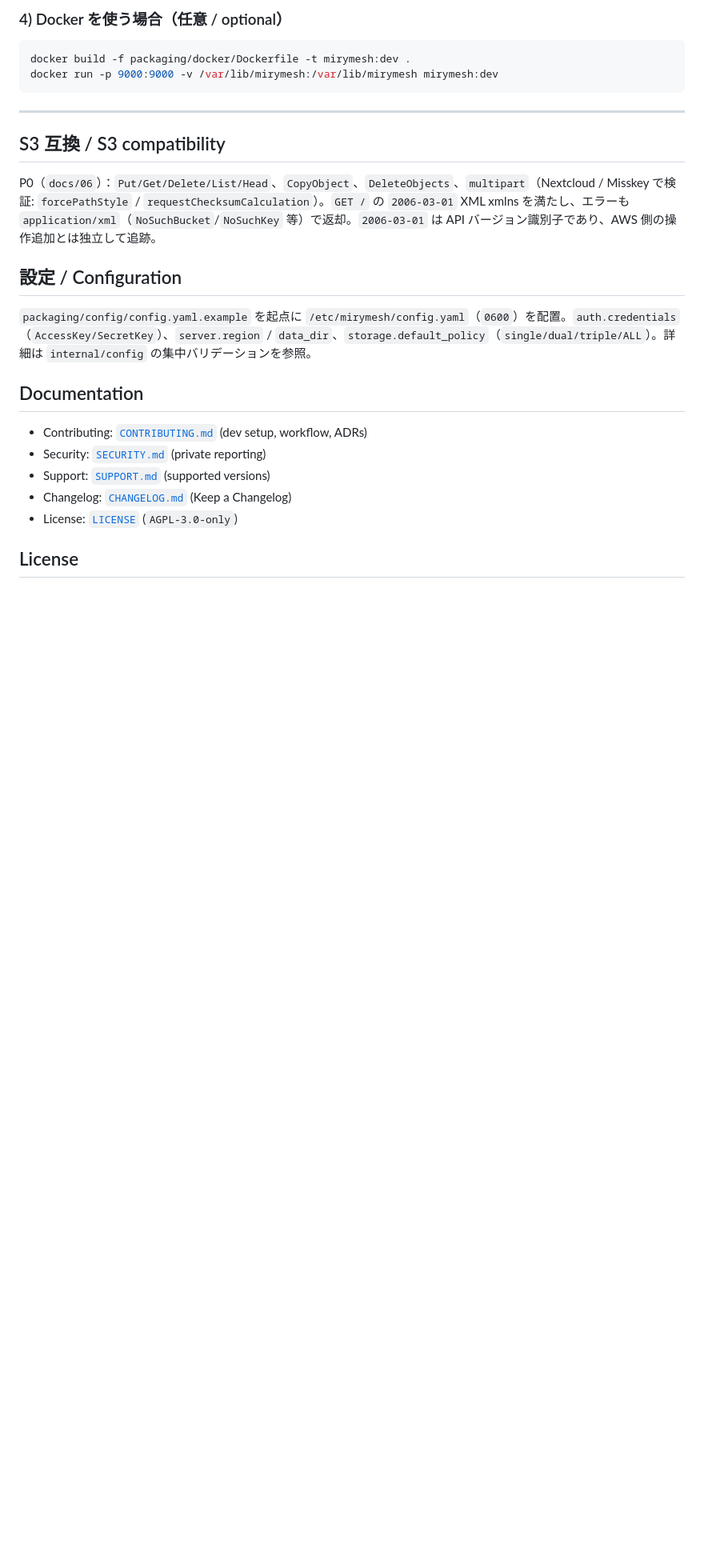
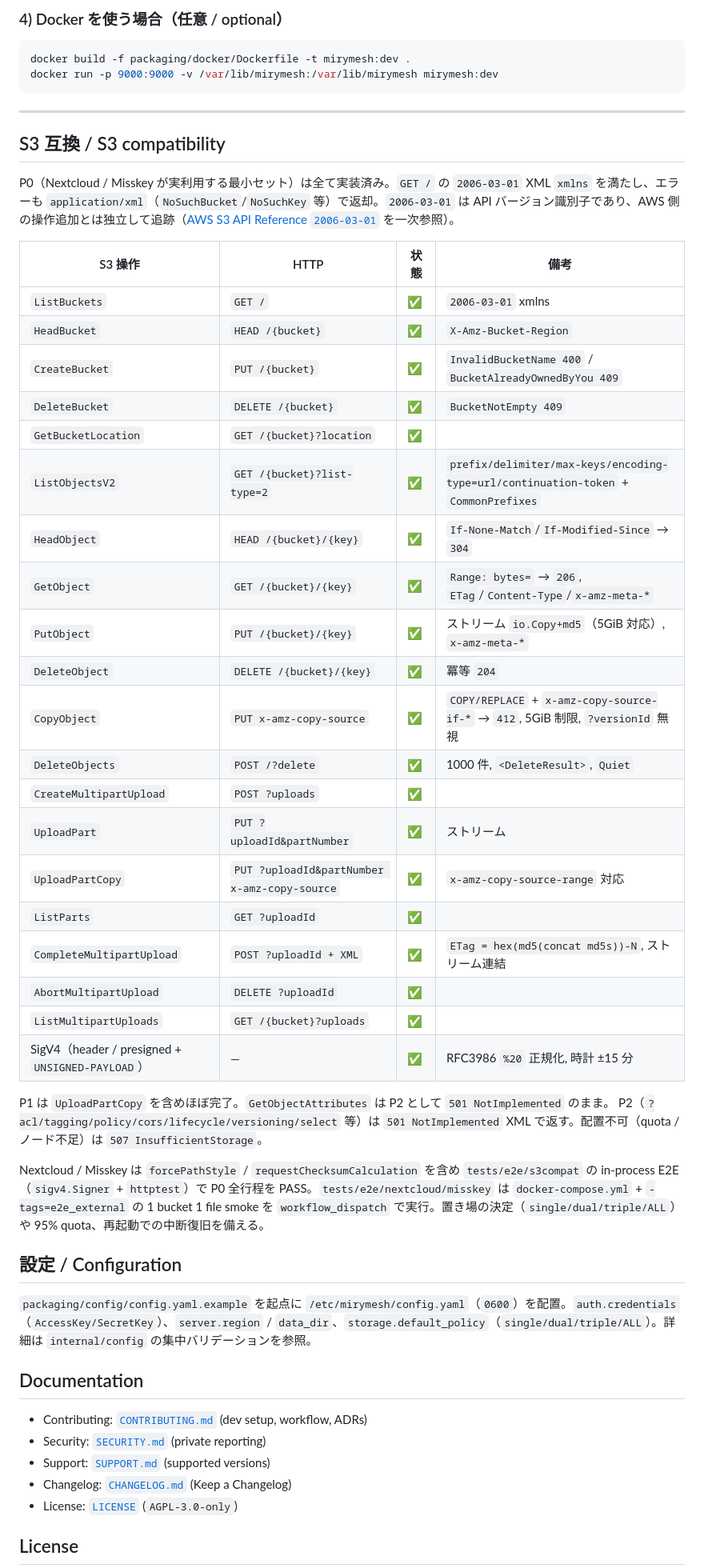
Before and after one commit to sylphre/MiryMesh, a Markdown page: README.md, the part around the change. Shown at 80% size. Drawn GitHub-style; blank space fills up the shorter version.

Commit message:
docs: expand README S3 compatibility matrix (P0/P1/P2, 20 rows)

```diff
--- a/README.md
+++ b/README.md
@@ -79,7 +79,35 @@ docker run -p 9000:9000 -v /var/lib/mirymesh:/var/lib/mirymesh mirymesh:dev
 
 ## S3 互換 / S3 compatibility
 
-P0（`docs/06`）：`Put/Get/Delete/List/Head`、`CopyObject`、`DeleteObjects`、`multipart`（Nextcloud / Misskey で検証: `forcePathStyle` / `requestChecksumCalculation`）。`GET /` の `2006-03-01` XML xmlns を満たし、エラーも `application/xml`（`NoSuchBucket`/`NoSuchKey` 等）で返却。`2006-03-01` は API バージョン識別子であり、AWS 側の操作追加とは独立して追跡。
+P0（Nextcloud / Misskey が実利用する最小セット）は全て実装済み。`GET /` の `2006-03-01` XML `xmlns` を満たし、エラーも `application/xml`（`NoSuchBucket`/`NoSuchKey` 等）で返却。`2006-03-01` は API バージョン識別子であり、AWS 側の操作追加とは独立して追跡（[AWS S3 API Reference `2006-03-01`](https://docs.aws.amazon.com/AmazonS3/latest/API/Welcome.html) を一次参照）。
+
+| S3 操作 | HTTP | 状態 | 備考 |
+|---|---|---|---|
+| `ListBuckets` | `GET /` | ✅ | `2006-03-01` xmlns |
+| `HeadBucket` | `HEAD /{bucket}` | ✅ | `X-Amz-Bucket-Region` |
+| `CreateBucket` | `PUT /{bucket}` | ✅ | `InvalidBucketName 400` / `BucketAlreadyOwnedByYou 409` |
+| `DeleteBucket` | `DELETE /{bucket}` | ✅ | `BucketNotEmpty 409` |
+| `GetBucketLocation` | `GET /{bucket}?location` | ✅ | |
+| `ListObjectsV2` | `GET /{bucket}?list-type=2` | ✅ | `prefix/delimiter/max-keys/encoding-type=url/continuation-token` + `CommonPrefixes` |
+| `HeadObject` | `HEAD /{bucket}/{key}` | ✅ | `If-None-Match`/`If-Modified-Since` → `304` |
+| `GetObject` | `GET /{bucket}/{key}` | ✅ | `Range: bytes=` → `206`, `ETag`/`Content-Type`/`x-amz-meta-*` |
+| `PutObject` | `PUT /{bucket}/{key}` | ✅ | ストリーム `io.Copy+md5`（5GiB 対応）, `x-amz-meta-*` |
+| `DeleteObject` | `DELETE /{bucket}/{key}` | ✅ | 冪等 `204` |
+| `CopyObject` | `PUT x-amz-copy-source` | ✅ | `COPY/REPLACE` + `x-amz-copy-source-if-*` → `412`, 5GiB 制限, `?versionId` 無視 |
+| `DeleteObjects` | `POST /?delete` | ✅ | 1000 件, `<DeleteResult>`, `Quiet` |
+| `CreateMultipartUpload` | `POST ?uploads` | ✅ | |
+| `UploadPart` | `PUT ?uploadId&partNumber` | ✅ | ストリーム |
+| `UploadPartCopy` | `PUT ?uploadId&partNumber x-amz-copy-source` | ✅ | `x-amz-copy-source-range` 対応 |
+| `ListParts` | `GET ?uploadId` | ✅ | |
+| `CompleteMultipartUpload` | `POST ?uploadId + XML` | ✅ | `ETag = hex(md5(concat md5s))-N`, ストリーム連結 |
+| `AbortMultipartUpload` | `DELETE ?uploadId` | ✅ | |
+| `ListMultipartUploads` | `GET /{bucket}?uploads` | ✅ | |
+| SigV4（header / presigned + `UNSIGNED-PAYLOAD`） | — | ✅ | RFC3986 `%20` 正規化, 時計 ±15 分 |
+
+P1 は `UploadPartCopy` を含めほぼ完了。`GetObjectAttributes` は P2 として `501 NotImplemented` のまま。
+P2（`?acl/tagging/policy/cors/lifecycle/versioning/select` 等）は `501 NotImplemented` XML で返す。配置不可（quota / ノード不足）は `507 InsufficientStorage`。
+
+Nextcloud / Misskey は `forcePathStyle` / `requestChecksumCalculation` を含め `tests/e2e/s3compat` の in-process E2E（`sigv4.Signer` + `httptest`）で P0 全行程を PASS。`tests/e2e/nextcloud/misskey` は `docker-compose.yml` + `-tags=e2e_external` の 1 bucket 1 file smoke を `workflow_dispatch` で実行。置き場の決定（`single/dual/triple/ALL`）や 95% quota、再起動での中断復旧を備える。
 
 ## 設定 / Configuration
 
```
